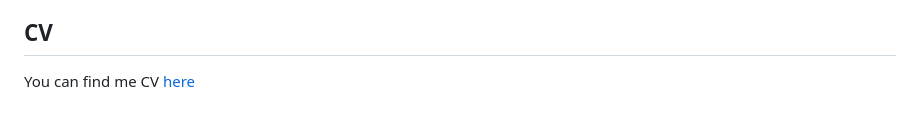
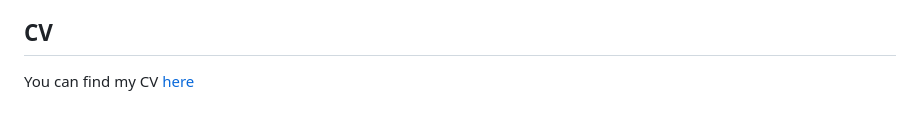
Before and after one commit to amitportal/amitportal.github.io, a Markdown page: index.md, the part around the change. Rendered like a GitHub page.

```diff
--- a/index.md
+++ b/index.md
@@ -56,4 +56,4 @@ More projects: [https://github.com/amitportal?tab=repositories](https://github.c
 
 ## CV
 
-You can find me CV [here](https://github.com/amitportal/amitportal.github.io/blob/main/Amit_Kumar_CV_071125.pdf)
+You can find my CV [here](https://github.com/amitportal/amitportal.github.io/blob/main/Amit_Kumar_CV_071125.pdf)
```
